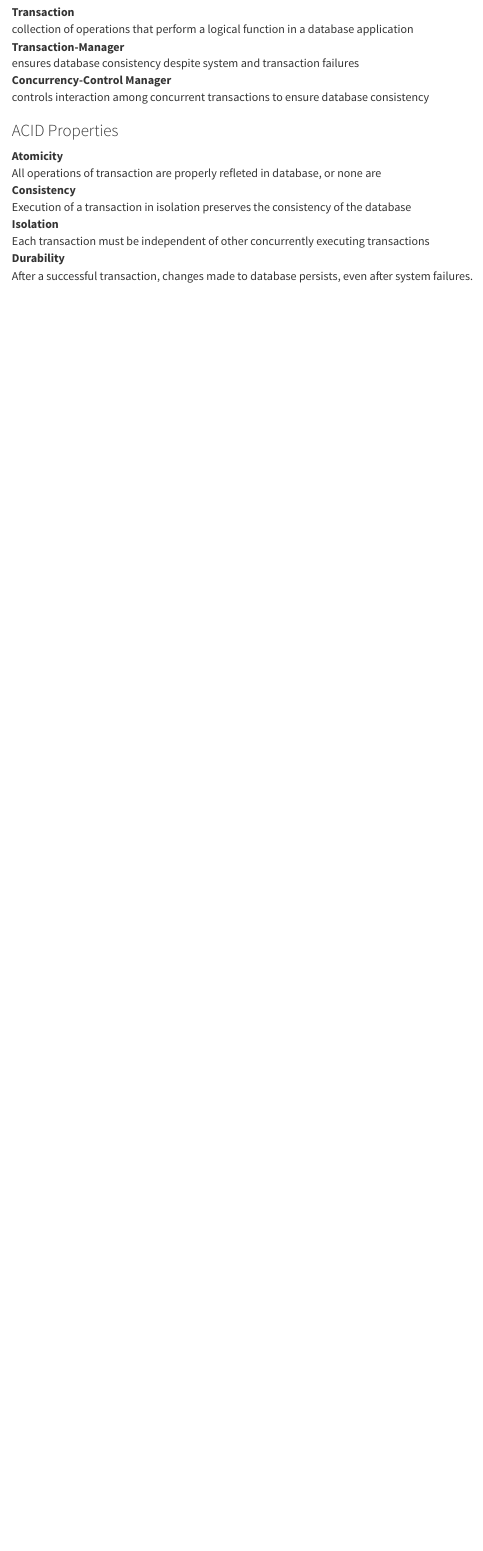
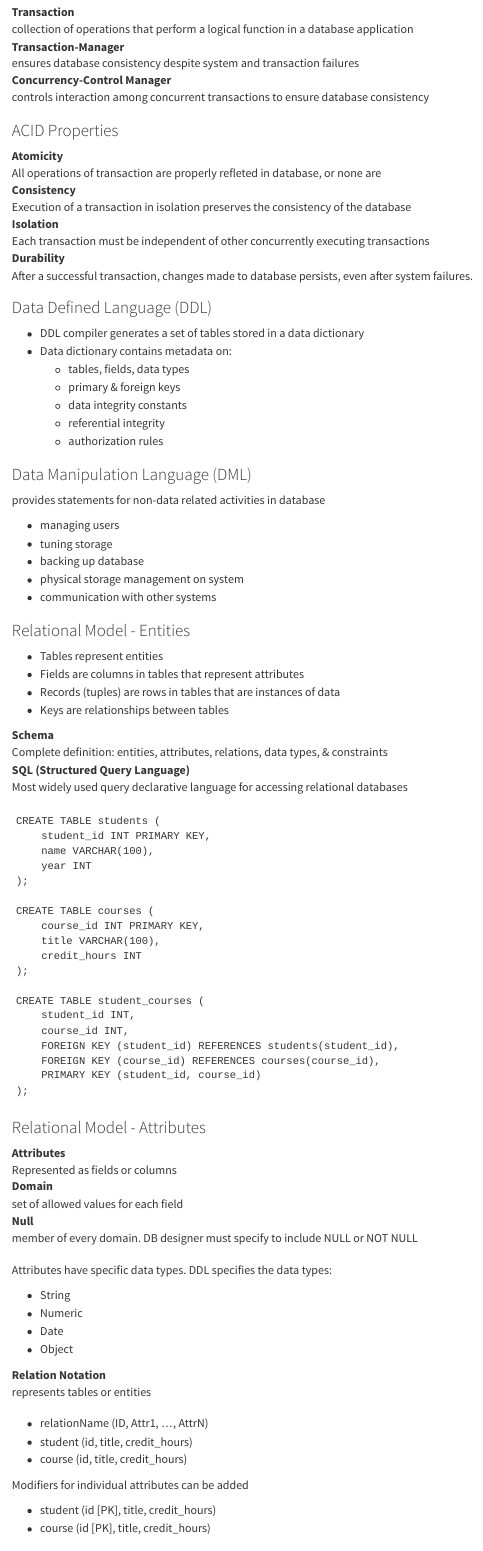
Before and after one commit to soerjantobj/CMSC508, a Quarto document (Study Guide.qmd): the page in a window 1100 px wide, from 4190 px down. Rendered offline with R 4.5, knitr and Pandoc in place of Quarto, with nearby package versions; long lines of code are wrapped.

Commit message:
Update Study Guide.qmd

````diff
--- a/Study Guide.qmd
+++ b/Study Guide.qmd
@@ -232,3 +232,97 @@ Isolation
 
 Durability
 : After a successful transaction, changes made to database persists, even after system failures.
+
+::: {.grid}
+::: {.g-col-6}
+### Data Defined Language (DDL)
+* DDL compiler generates a set of tables stored in a data dictionary
+* Data dictionary contains metadata on:
+    * tables, fields, data types
+    * primary & foreign keys
+    * data integrity constants
+    * referential integrity
+    * authorization rules
+:::
+::: {.g-col-6}
+### Data Manipulation Language (DML)
+provides statements for non-data related activities in database
+
+* managing users
+* tuning storage
+* backing up database
+* physical storage management on system
+* communication with other systems
+:::
+:::
+### Relational Model - Entities
+::: {.grid}
+::: {.g-col-6}
+* Tables represent entities
+* Fields are columns in tables that represent attributes
+* Records (tuples) are rows in tables that are instances of data
+* Keys are relationships between tables
+
+Schema
+: Complete definition: entities, attributes, relations, data types, & constraints
+
+SQL (Structured Query Language)
+: Most widely used query declarative language for accessing relational databases
+:::
+::: {.g-col-6}
+```
+CREATE TABLE students (
+    student_id INT PRIMARY KEY,
+    name VARCHAR(100),
+    year INT
+);
+
+CREATE TABLE courses (
+    course_id INT PRIMARY KEY,
+    title VARCHAR(100),
+    credit_hours INT
+);
+
+CREATE TABLE student_courses (
+    student_id INT,
+    course_id INT,
+    FOREIGN KEY (student_id) REFERENCES students(student_id),
+    FOREIGN KEY (course_id) REFERENCES courses(course_id),
+    PRIMARY KEY (student_id, course_id)
+);
+```
+:::
+:::
+
+### Relational Model - Attributes
+::: {.grid}
+::: {.g-col-6}
+Attributes
+: Represented as fields or columns
+
+Domain
+: set of allowed values for each field
+
+Null
+: member of every domain. DB designer must specify to include NULL or NOT NULL
+
+Attributes have specific data types. DDL specifies the data types:
+
+* String
+* Numeric
+* Date
+* Object
+
+:::
+:::{.g-col-6}
+Relation Notation
+: represents tables or entities
+
+* relationName (ID, Attr1, ..., AttrN)
+* student (id, title, credit_hours)
+* course (id, title, credit_hours)
+
+Modifiers for individual attributes can be added
+
+* student (id [PK], title, credit_hours)
+* course (id [PK], title, credit_hours)
````
Also changed, not shown: Study Guide.qmd (103 more changed lines).
